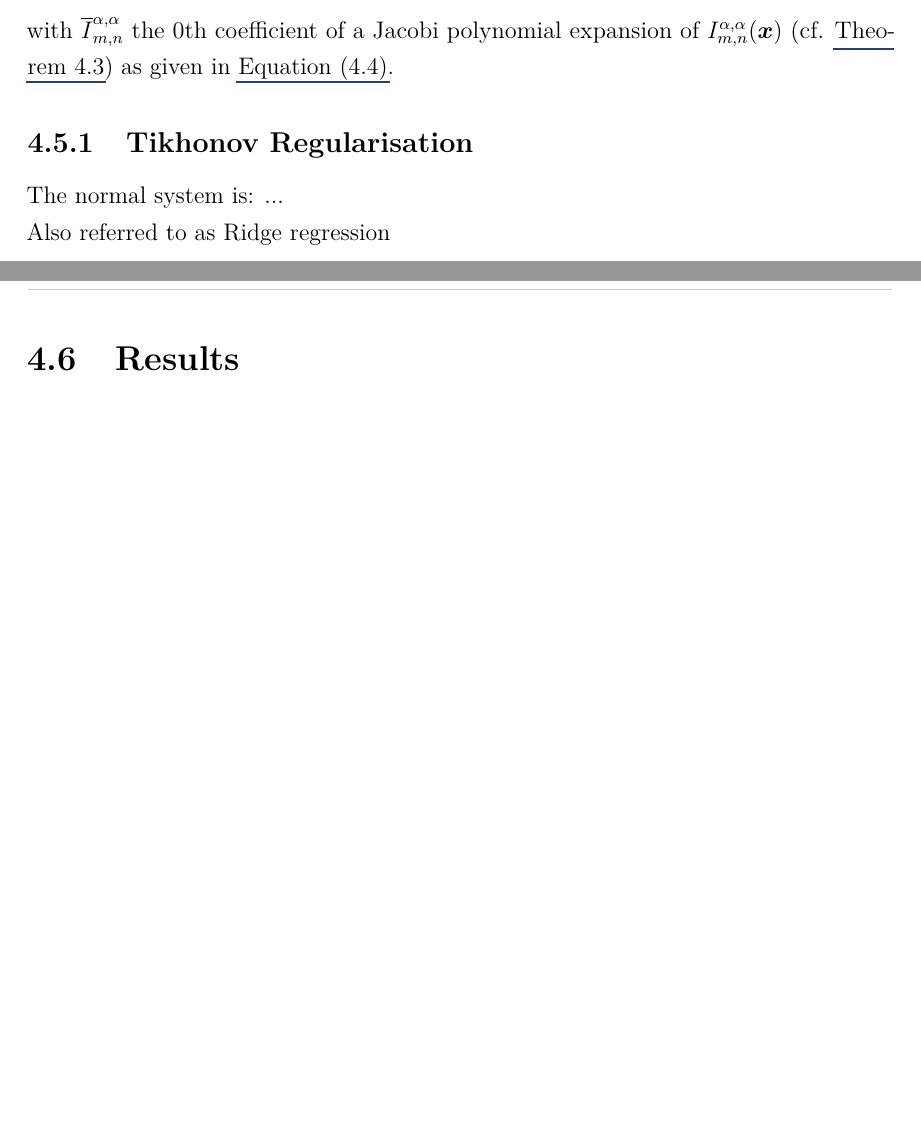
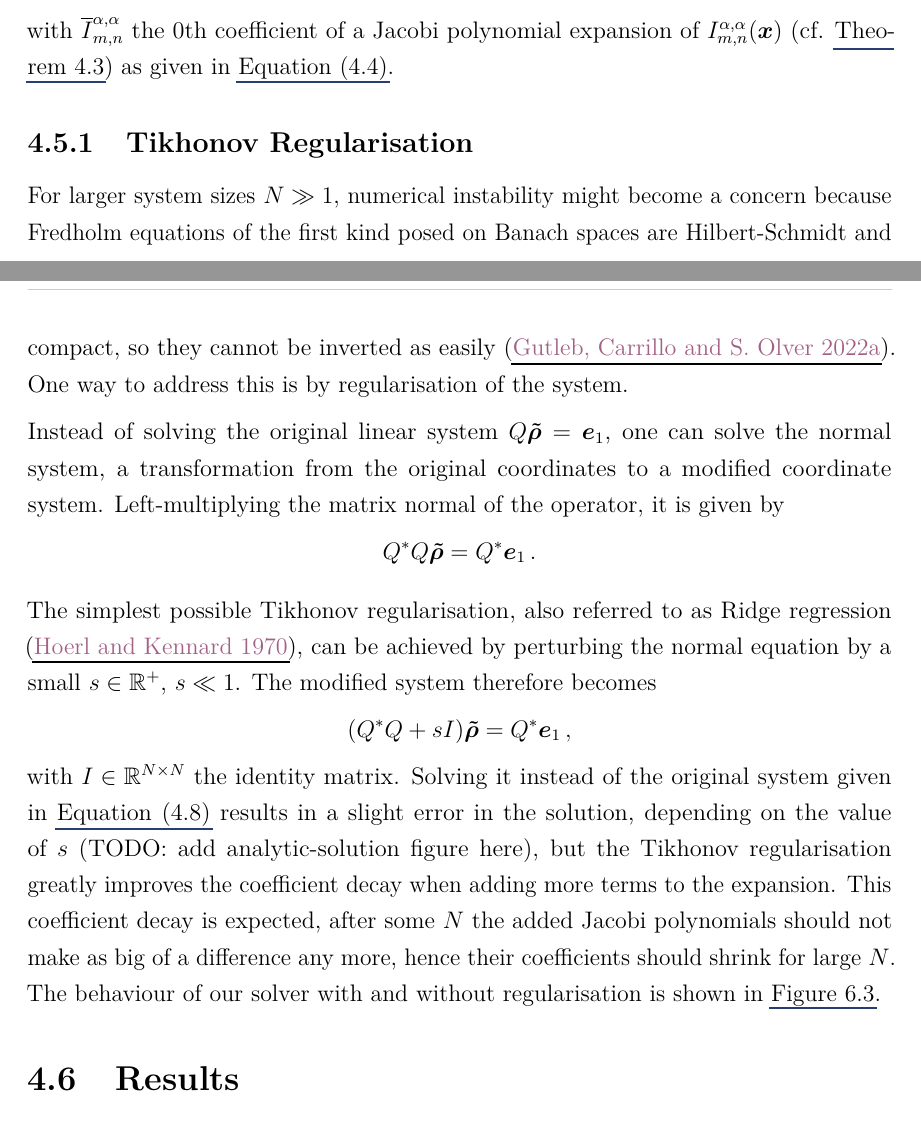
Before and after one commit to MrP01/Dissertation, a LaTeX thesis (thesis/thesis.tex, which reads thesis/chapters/bits/solving-a-linear-system.tex): two parts of pages 42 and 43 of 69 before the commit and two parts of pages 42 and 43 of 70 after it, joined at a grey line, cut so that both start at the same text, the shorter picture padded with empty space. The pictures show the PDF file thesis/thesis.pdf that the author committed with the source.

Commit message:
write about Tiknonov (ridge) regularisation

```diff
--- a/thesis/chapters/bits/solving-a-linear-system.tex
+++ b/thesis/chapters/bits/solving-a-linear-system.tex
@@ -37,6 +40,17 @@ Hence the total potential (energy) of a given solution $\vec{\rho}$ is obtained
 with $\bar{I}_{m,n}^{\alpha,\alpha}$ the 0th coefficient of a Jacobi polynomial expansion of $I_{m,n}^{\alpha,\alpha}(\vec{x})$ (cf. \Cref{thm:theorem216}) as given in \Cref{eq:0th-coeff-of-I}.
 
 \subsection{Tikhonov Regularisation}
-The normal system is: ... \\
-Also referred to as Ridge regression
-% TODO
+For larger system sizes $N \gg 1$, numerical instability might become a concern because Fredholm equations of the first kind posed on Banach spaces are Hilbert-Schmidt and compact, so they cannot be inverted as easily \parencite{2021-arbitrary-dimensions}.
+One way to address this is by regularisation of the system.
+
+Instead of solving the original linear system $Q \vec{\tilde{\rho}} = \vec{e}_1$, one can solve the normal system, a transformation from the original coordinates to a modified coordinate system.
+Left-multiplying the matrix normal of the operator, it is given by
+$$Q^* Q \vec{\tilde{\rho}} = Q^* \vec{e}_1\,.$$
+
+The simplest possible Tikhonov regularisation, also referred to as Ridge regression \parencite{1970-ridge-regression}, can be achieved by perturbing the normal equation by a small $s \in \R^+$, $s \ll 1$.
+The modified system therefore becomes
+$$(Q^* Q + sI) \vec{\tilde{\rho}} = Q^* \vec{e}_1\,,$$
+with $I \in \R^{N \times N}$ the identity matrix.
+Solving it instead of the original system given in \Cref{eq:the-linear-system} results in a slight error in the solution, depending on the value of $s$ (TODO: add analytic-solution figure here), but the Tikhonov regularisation greatly improves the coefficient decay when adding more terms to the expansion. % TODO: resolve todo.
+This coefficient decay is expected, after some $N$ the added Jacobi polynomials should not make as big of a difference any more, hence their coefficients should shrink for large $N$.
+The behaviour of our solver with and without regularisation is shown in \Cref{fig:coefficients}.
```
Also changed, not shown: literature/sources.bib (+14 -0 lines), thesis/chapters/spectral-method.tex (+1 -0 lines), thesis/thesis.pdf, thesis/chapters/bits/solving-a-linear-system.tex (5 more changed lines).
